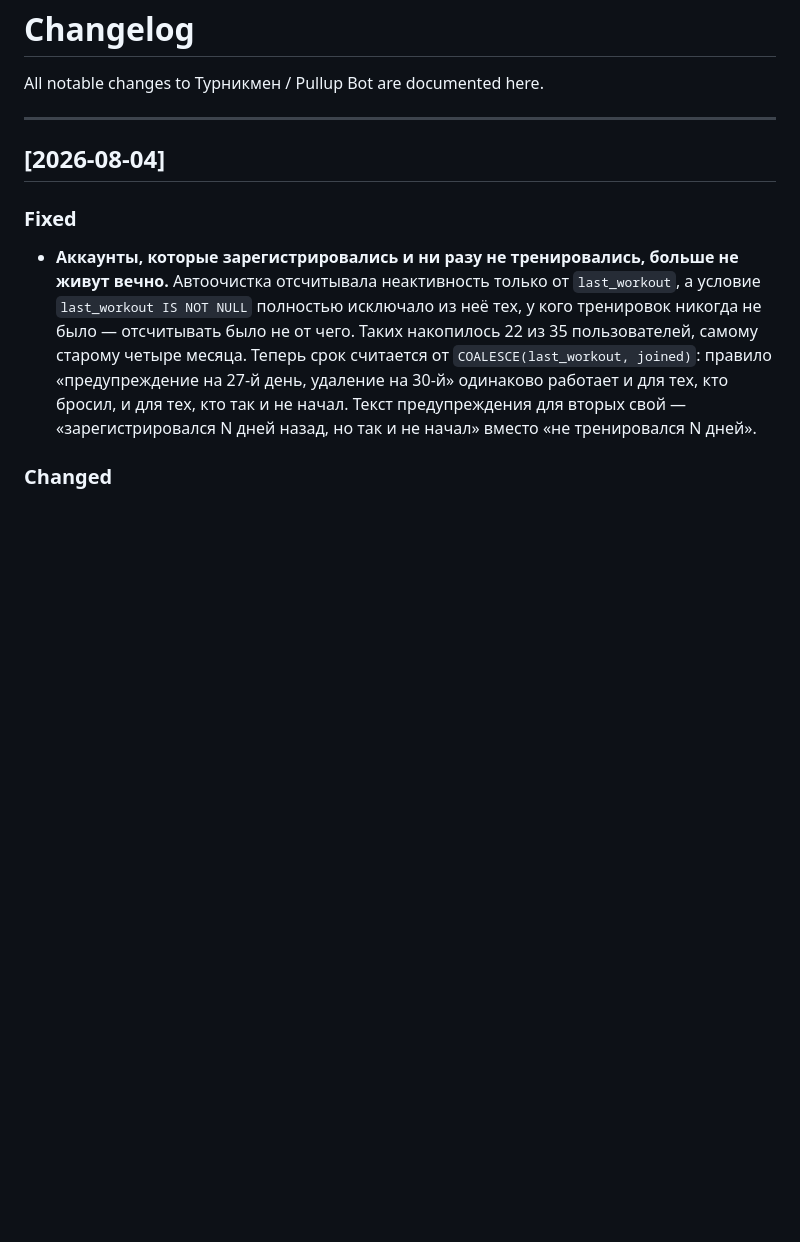
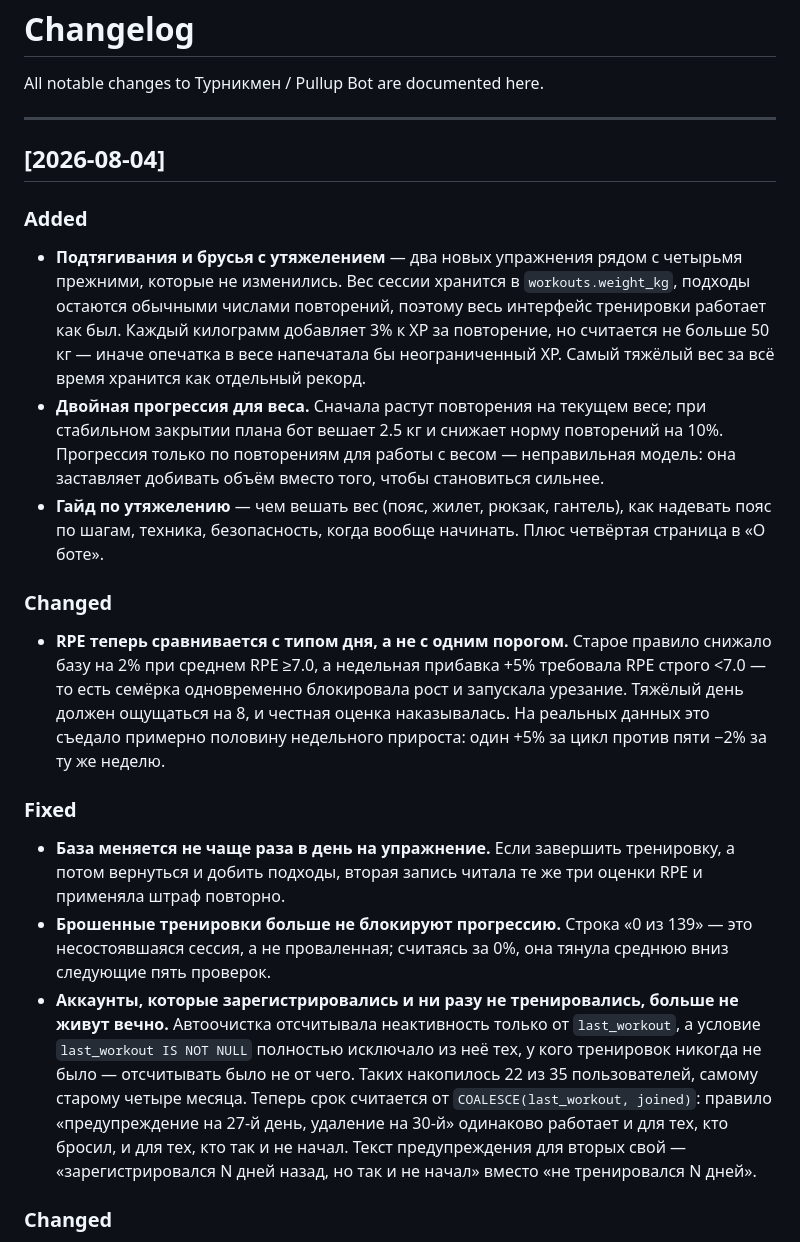
Before and after one commit to zhanbotanigmetolla-cmyk/Zhanbota, a Markdown page: CHANGELOG.md, the part around the change. Rendered like a GitHub page; blank space fills up the shorter version.

Commit message:
docs: changelog for weighted training and the RPE fix
Co-Authored-By: Claude Opus 5 <noreply@anthropic.com>
Claude-Session: https://claude.ai/code/session_01KCwRAxcpn4jMiktekJpvyW

```diff
--- a/CHANGELOG.md
+++ b/CHANGELOG.md
@@ -6,7 +6,36 @@ All notable changes to Турникмен / Pullup Bot are documented here.
 
 ## [2026-08-04]
 
+### Added
+- **Подтягивания и брусья с утяжелением** — два новых упражнения рядом с четырьмя
+  прежними, которые не изменились. Вес сессии хранится в `workouts.weight_kg`,
+  подходы остаются обычными числами повторений, поэтому весь интерфейс тренировки
+  работает как был. Каждый килограмм добавляет 3% к XP за повторение, но считается
+  не больше 50 кг — иначе опечатка в весе напечатала бы неограниченный XP.
+  Самый тяжёлый вес за всё время хранится как отдельный рекорд.
+- **Двойная прогрессия для веса.** Сначала растут повторения на текущем весе; при
+  стабильном закрытии плана бот вешает 2.5 кг и снижает норму повторений на 10%.
+  Прогрессия только по повторениям для работы с весом — неправильная модель:
+  она заставляет добивать объём вместо того, чтобы становиться сильнее.
+- **Гайд по утяжелению** — чем вешать вес (пояс, жилет, рюкзак, гантель), как
+  надевать пояс по шагам, техника, безопасность, когда вообще начинать. Плюс
+  четвёртая страница в «О боте».
+
+### Changed
+- **RPE теперь сравнивается с типом дня, а не с одним порогом.** Старое правило
+  снижало базу на 2% при среднем RPE ≥7.0, а недельная прибавка +5% требовала
+  RPE строго <7.0 — то есть семёрка одновременно блокировала рост и запускала
+  урезание. Тяжёлый день должен ощущаться на 8, и честная оценка наказывалась.
+  На реальных данных это съедало примерно половину недельного прироста: один
+  +5% за цикл против пяти −2% за ту же неделю.
+
 ### Fixed
+- **База меняется не чаще раза в день на упражнение.** Если завершить тренировку,
+  а потом вернуться и добить подходы, вторая запись читала те же три оценки RPE
+  и применяла штраф повторно.
+- **Брошенные тренировки больше не блокируют прогрессию.** Строка «0 из 139» —
+  это несостоявшаяся сессия, а не проваленная; считаясь за 0%, она тянула среднюю
+  вниз следующие пять проверок.
 - **Аккаунты, которые зарегистрировались и ни разу не тренировались, больше не живут вечно.**
   Автоочистка отсчитывала неактивность только от `last_workout`, а условие
   `last_workout IS NOT NULL` полностью исключало из неё тех, у кого тренировок никогда не
```
